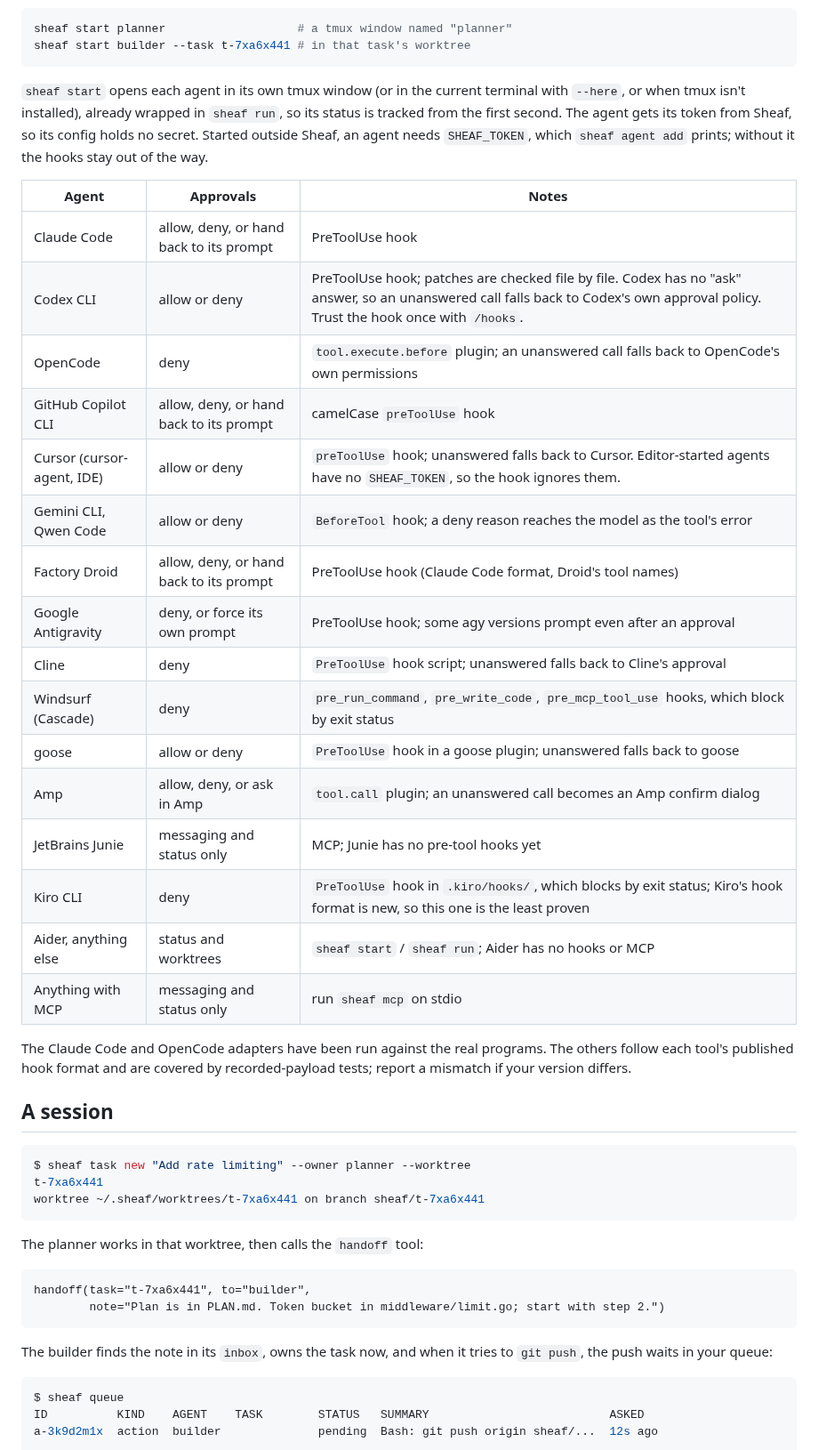
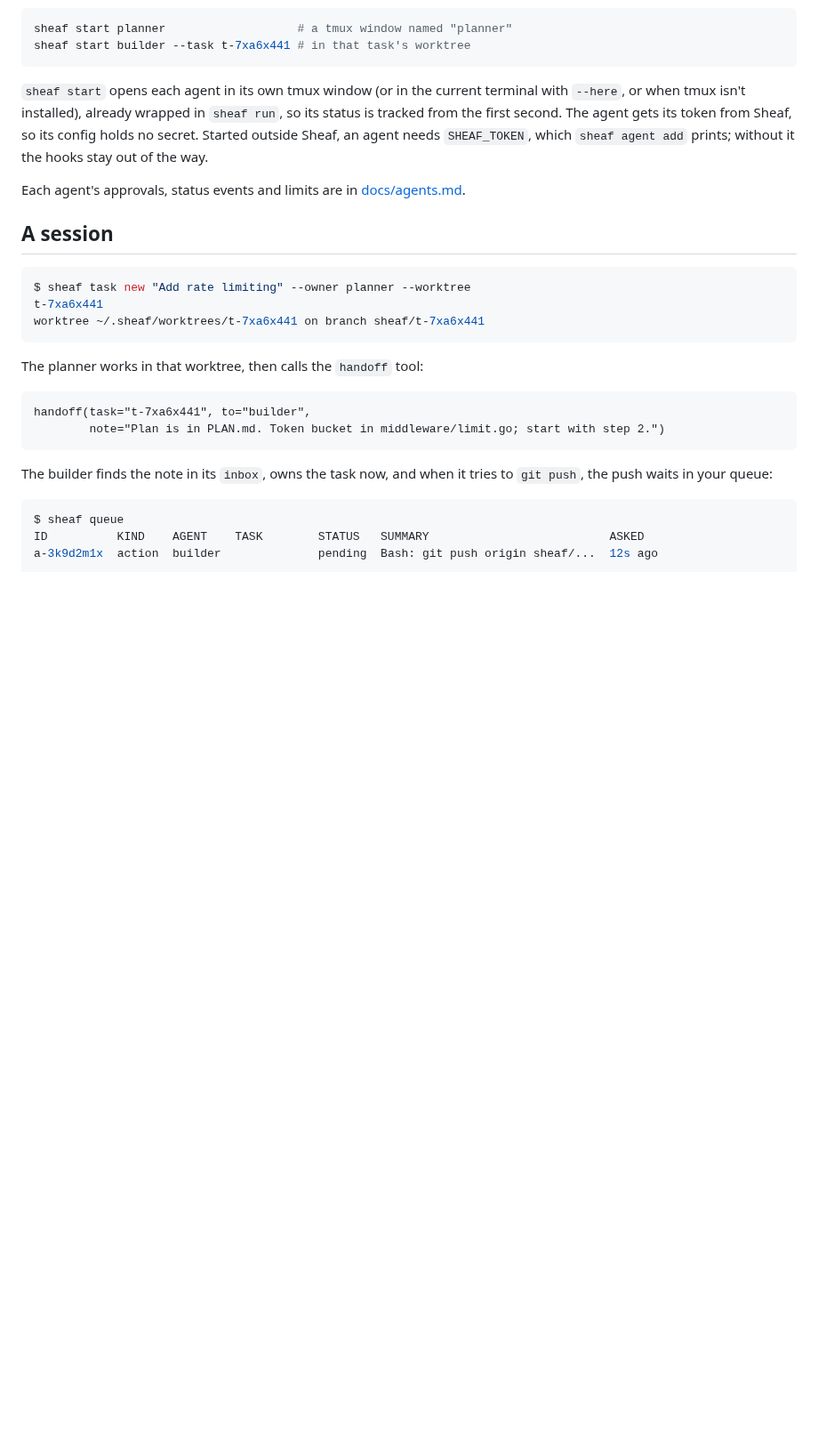
Before and after one commit to sensahin/sheaf, a Markdown page: README.md, the part around one of its changes. Shown at 89% size. GitHub-like rendering; blank space fills up the shorter version.

```diff
--- a/README.md
+++ b/README.md
@@ -108,28 +115,8 @@ its token from Sheaf, so its config holds no secret. Started outside Sheaf,
 an agent needs `SHEAF_TOKEN`, which `sheaf agent add` prints; without it the
 hooks stay out of the way.
 
-| Agent | Approvals | Notes |
-|---|---|---|
-| Claude Code | allow, deny, or hand back to its prompt | PreToolUse hook |
-| Codex CLI | allow or deny | PreToolUse hook; patches are checked file by file. Codex has no "ask" answer, so an unanswered call falls back to Codex's own approval policy. Trust the hook once with `/hooks`. |
-| OpenCode | deny | `tool.execute.before` plugin; an unanswered call falls back to OpenCode's own permissions |
-| GitHub Copilot CLI | allow, deny, or hand back to its prompt | camelCase `preToolUse` hook |
-| Cursor (cursor-agent, IDE) | allow or deny | `preToolUse` hook; unanswered falls back to Cursor. Editor-started agents have no `SHEAF_TOKEN`, so the hook ignores them. |
-| Gemini CLI, Qwen Code | allow or deny | `BeforeTool` hook; a deny reason reaches the model as the tool's error |
-| Factory Droid | allow, deny, or hand back to its prompt | PreToolUse hook (Claude Code format, Droid's tool names) |
-| Google Antigravity | deny, or force its own prompt | PreToolUse hook; some agy versions prompt even after an approval |
-| Cline | deny | `PreToolUse` hook script; unanswered falls back to Cline's approval |
-| Windsurf (Cascade) | deny | `pre_run_command`, `pre_write_code`, `pre_mcp_tool_use` hooks, which block by exit status |
-| goose | allow or deny | `PreToolUse` hook in a goose plugin; unanswered falls back to goose |
-| Amp | allow, deny, or ask in Amp | `tool.call` plugin; an unanswered call becomes an Amp confirm dialog |
-| JetBrains Junie | messaging and status only | MCP; Junie has no pre-tool hooks yet |
-| Kiro CLI | deny | `PreToolUse` hook in `.kiro/hooks/`, which blocks by exit status; Kiro's hook format is new, so this one is the least proven |
-| Aider, anything else | status and worktrees | `sheaf start` / `sheaf run`; Aider has no hooks or MCP |
-| Anything with MCP | messaging and status only | run `sheaf mcp` on stdio |
-
-The Claude Code and OpenCode adapters have been run against the real
-programs. The others follow each tool's published hook format and are covered
-by recorded-payload tests; report a mismatch if your version differs.
+Each agent's approvals, status events and limits are in
+[docs/agents.md](docs/agents.md).
 
 ## A session
 
```
Also changed, not shown: other parts of README.md (+31 -38 lines), docs/agents.md (added, +217 -0 lines), assets/desktop-queue.png (added), site/desktop-queue.png (added), 3 other files.
